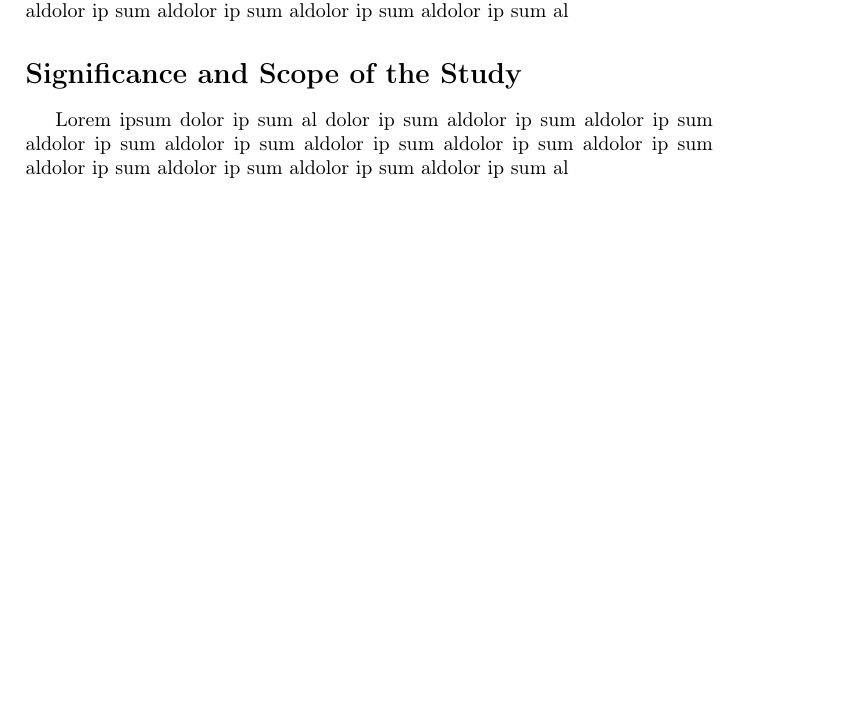
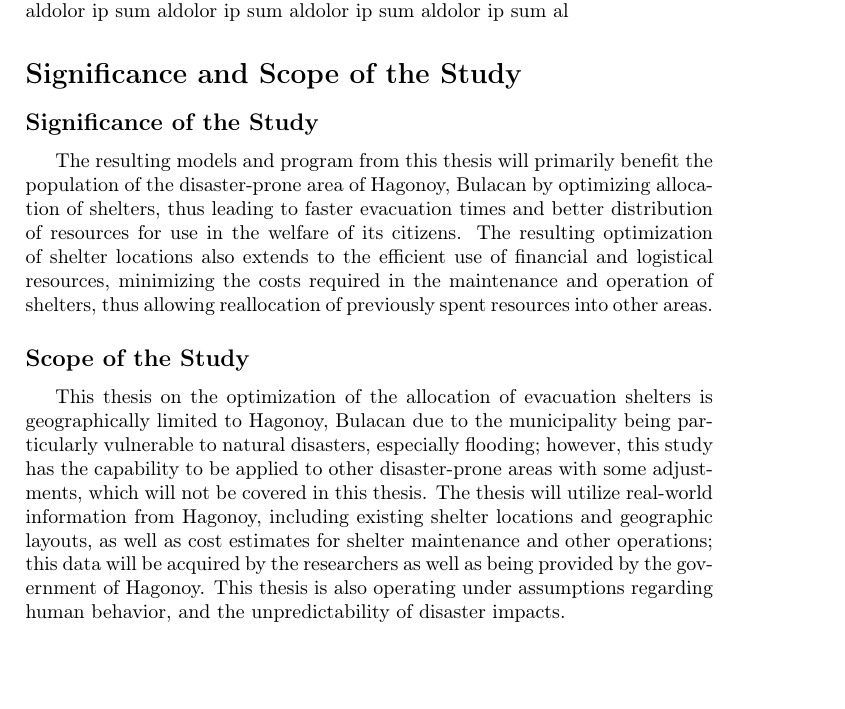
Before and after one commit to Lucianono/ShelterAlloc_Thesis, a LaTeX document (Rationale/Rationale.tex): part of the page, cut so that both start at the same text. Compiled offline with pdfLaTeX.

Commit message:
Add files via upload

```diff
--- a/Rationale/Rationale.tex
+++ b/Rationale/Rationale.tex
@@ -14,6 +14,10 @@
 	Lorem ipsum dolor ip sum al dolor ip sum aldolor ip sum aldolor ip sum aldolor ip sum aldolor ip sum aldolor ip sum aldolor ip sum aldolor ip sum aldolor ip sum aldolor ip sum aldolor ip sum aldolor ip sum al
 
 	\section*{Significance and Scope of the Study}
-	Lorem ipsum dolor ip sum al dolor ip sum aldolor ip sum aldolor ip sum aldolor ip sum aldolor ip sum aldolor ip sum aldolor ip sum aldolor ip sum aldolor ip sum aldolor ip sum aldolor ip sum aldolor ip sum al
+		\subsection*{Significance of the Study}
+			The resulting models and program from this thesis will primarily benefit the population of the disaster-prone area of Hagonoy, Bulacan by optimizing allocation of shelters, thus leading to faster evacuation times and better distribution of resources for use in the welfare of its citizens. The resulting optimization of shelter locations also extends to the efficient use of financial and logistical resources, minimizing the costs required in the maintenance and operation of shelters, thus allowing reallocation of previously spent resources into other areas.
+		\subsection*{Scope of the Study}
+			This thesis on the optimization of the allocation of evacuation shelters is geographically limited to Hagonoy, Bulacan due to the municipality being particularly vulnerable to natural disasters, especially flooding; however, this study has the capability to be applied to other disaster-prone areas with some adjustments, which will not be covered in this thesis. The thesis will utilize real-world information from Hagonoy, including existing shelter locations and geographic layouts, as well as cost estimates for shelter maintenance and other operations; this data will be acquired by the researchers as well as being provided by the government of Hagonoy. This thesis is also operating under assumptions regarding human behavior, and the unpredictability of disaster impacts.
+
 
 \end{document}
```
Also changed, not shown: Rationale/Rationale.pdf (added), 3 other files.
